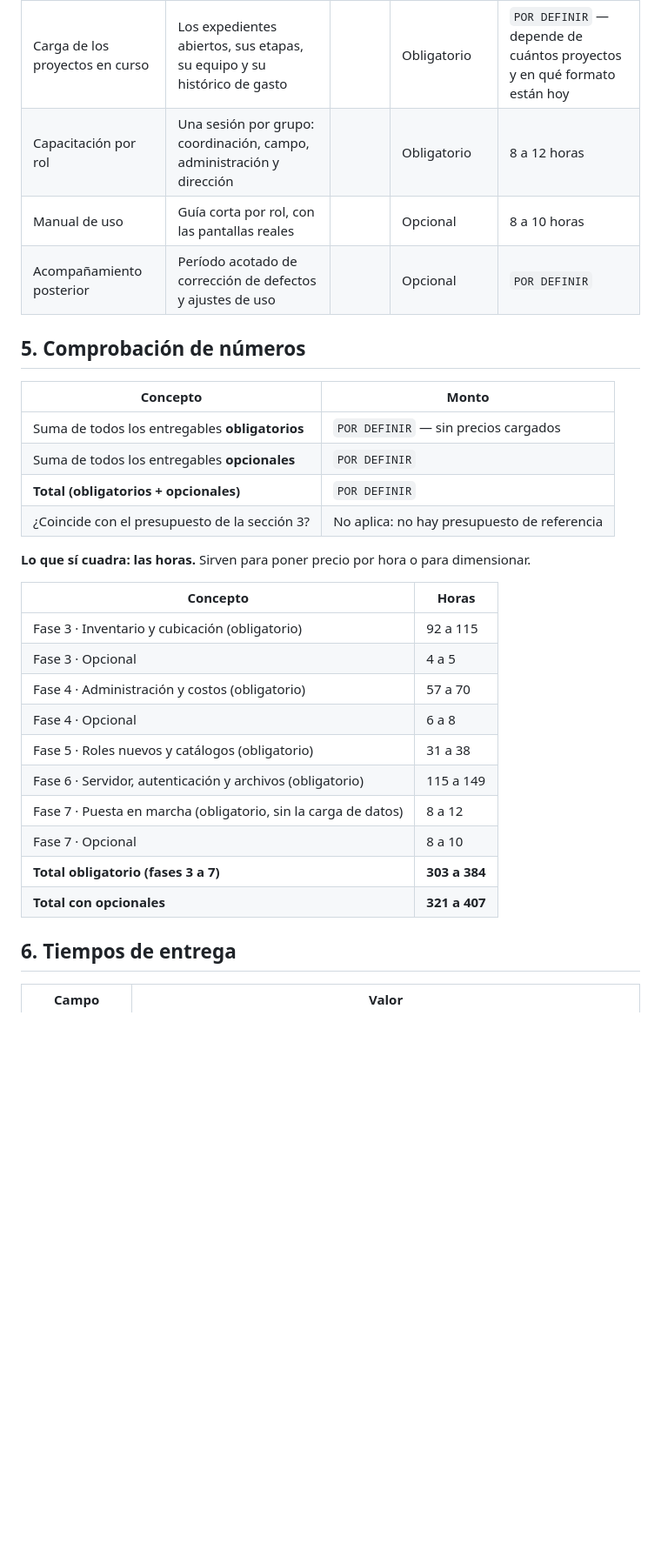
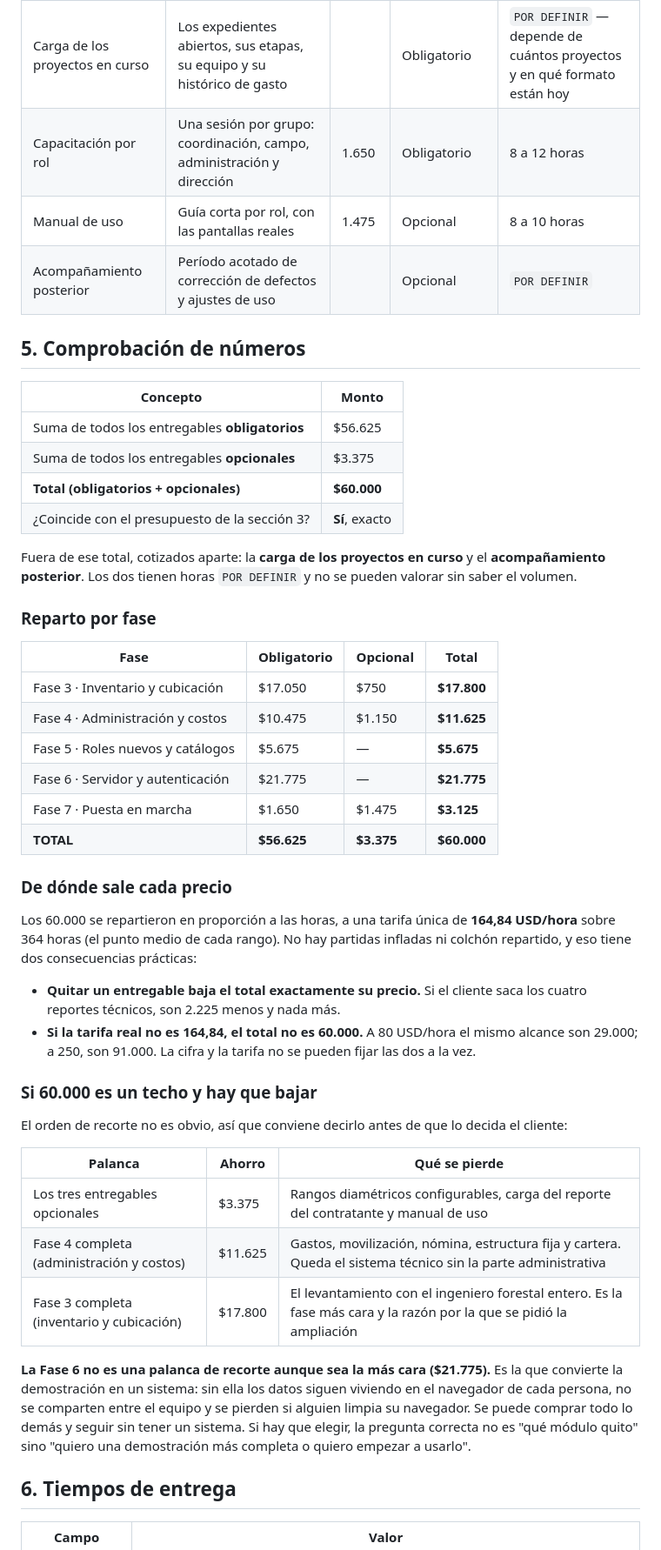
Before and after one commit to rengifojjrr/app-privada-minec-, a Markdown page: COTIZACION.md, the part around one of its changes. Shown at 87% size. Drawn GitHub-style; blank space fills up the shorter version.

```diff
--- a/COTIZACION.md
+++ b/COTIZACION.md
@@ -198,33 +213,59 @@ la parte de servidor.
 | Entregable | Qué incluye | Costo | Obligatorio / Opcional | Tiempo estimado |
 |---|---|---|---|---|
 | Carga de los proyectos en curso | Los expedientes abiertos, sus etapas, su equipo y su histórico de gasto | | Obligatorio | `POR DEFINIR` — depende de cuántos proyectos y en qué formato están hoy |
-| Capacitación por rol | Una sesión por grupo: coordinación, campo, administración y dirección | | Obligatorio | 8 a 12 horas |
-| Manual de uso | Guía corta por rol, con las pantallas reales | | Opcional | 8 a 10 horas |
+| Capacitación por rol | Una sesión por grupo: coordinación, campo, administración y dirección | 1.650 | Obligatorio | 8 a 12 horas |
+| Manual de uso | Guía corta por rol, con las pantallas reales | 1.475 | Opcional | 8 a 10 horas |
 | Acompañamiento posterior | Período acotado de corrección de defectos y ajustes de uso | | Opcional | `POR DEFINIR` |
 
 ## 5. Comprobación de números
 
 | Concepto | Monto |
 |---|---|
-| Suma de todos los entregables **obligatorios** | `POR DEFINIR` — sin precios cargados |
-| Suma de todos los entregables **opcionales** | `POR DEFINIR` |
-| **Total (obligatorios + opcionales)** | `POR DEFINIR` |
-| ¿Coincide con el presupuesto de la sección 3? | No aplica: no hay presupuesto de referencia |
+| Suma de todos los entregables **obligatorios** | $56.625 |
+| Suma de todos los entregables **opcionales** | $3.375 |
+| **Total (obligatorios + opcionales)** | **$60.000** |
+| ¿Coincide con el presupuesto de la sección 3? | **Sí**, exacto |
 
-**Lo que sí cuadra: las horas.** Sirven para poner precio por hora o para dimensionar.
+Fuera de ese total, cotizados aparte: la **carga de los proyectos en curso** y el **acompañamiento
+posterior**. Los dos tienen horas `POR DEFINIR` y no se pueden valorar sin saber el volumen.
 
-| Concepto | Horas |
-|---|---|
-| Fase 3 · Inventario y cubicación (obligatorio) | 92 a 115 |
-| Fase 3 · Opcional | 4 a 5 |
-| Fase 4 · Administración y costos (obligatorio) | 57 a 70 |
-| Fase 4 · Opcional | 6 a 8 |
-| Fase 5 · Roles nuevos y catálogos (obligatorio) | 31 a 38 |
-| Fase 6 · Servidor, autenticación y archivos (obligatorio) | 115 a 149 |
-| Fase 7 · Puesta en marcha (obligatorio, sin la carga de datos) | 8 a 12 |
-| Fase 7 · Opcional | 8 a 10 |
-| **Total obligatorio (fases 3 a 7)** | **303 a 384** |
-| **Total con opcionales** | **321 a 407** |
+### Reparto por fase
+
+| Fase | Obligatorio | Opcional | Total |
+|---|---|---|---|
+| Fase 3 · Inventario y cubicación | $17.050 | $750 | **$17.800** |
+| Fase 4 · Administración y costos | $10.475 | $1.150 | **$11.625** |
+| Fase 5 · Roles nuevos y catálogos | $5.675 | — | **$5.675** |
+| Fase 6 · Servidor y autenticación | $21.775 | — | **$21.775** |
+| Fase 7 · Puesta en marcha | $1.650 | $1.475 | **$3.125** |
+| **TOTAL** | **$56.625** | **$3.375** | **$60.000** |
+
+### De dónde sale cada precio
+
+Los 60.000 se repartieron en proporción a las horas, a una tarifa única de **164,84 USD/hora** sobre
+364 horas (el punto medio de cada rango). No hay partidas infladas ni colchón repartido, y eso tiene
+dos consecuencias prácticas:
+
+- **Quitar un entregable baja el total exactamente su precio.** Si el cliente saca los cuatro
+  reportes técnicos, son 2.225 menos y nada más.
+- **Si la tarifa real no es 164,84, el total no es 60.000.** A 80 USD/hora el mismo alcance son
+  29.000; a 250, son 91.000. La cifra y la tarifa no se pueden fijar las dos a la vez.
+
+### Si 60.000 es un techo y hay que bajar
+
+El orden de recorte no es obvio, así que conviene decirlo antes de que lo decida el cliente:
+
+| Palanca | Ahorro | Qué se pierde |
+|---|---|---|
+| Los tres entregables opcionales | $3.375 | Rangos diamétricos configurables, carga del reporte del contratante y manual de uso |
+| Fase 4 completa (administración y costos) | $11.625 | Gastos, movilización, nómina, estructura fija y cartera. Queda el sistema técnico sin la parte administrativa |
+| Fase 3 completa (inventario y cubicación) | $17.800 | El levantamiento con el ingeniero forestal entero. Es la fase más cara y la razón por la que se pidió la ampliación |
+
+**La Fase 6 no es una palanca de recorte aunque sea la más cara ($21.775).** Es la que convierte la
+demostración en un sistema: sin ella los datos siguen viviendo en el navegador de cada persona, no se
+comparten entre el equipo y se pierden si alguien limpia su navegador. Se puede comprar todo lo demás
+y seguir sin tener un sistema. Si hay que elegir, la pregunta correcta no es "qué módulo quito" sino
+"quiero una demostración más completa o quiero empezar a usarlo".
 
 ## 6. Tiempos de entrega
 
```
Also changed, not shown: other parts of COTIZACION.md (+327 -83 lines).
